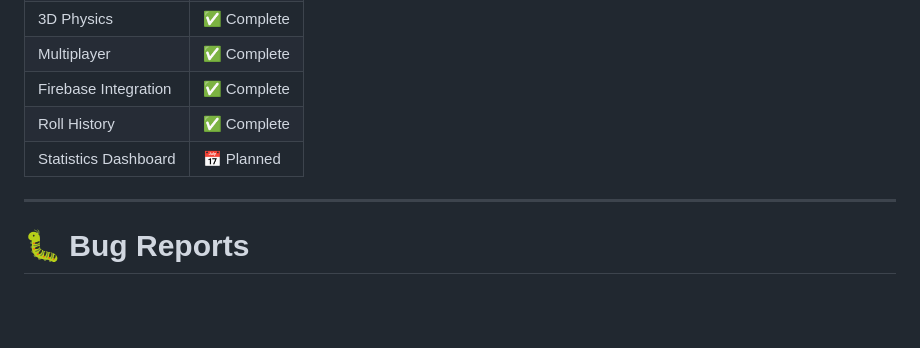
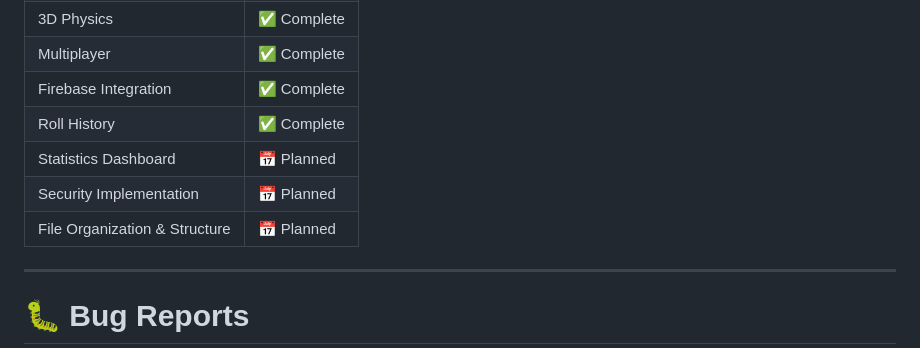
Before and after one commit to paulo-ricardo-ffg/RollTogether, a Markdown page: README.md, the part around the change. Rendered like a GitHub page; blank space fills up the shorter version.

```diff
--- a/README.md
+++ b/README.md
@@ -216,7 +216,9 @@ Open a Pull Request and describe your changes.
 | Multiplayer          | ✅ Complete     |
 | Firebase Integration | ✅ Complete     |
 | Roll History         | ✅ Complete |
-| Statistics Dashboard | 📅 Planned     |
+| Statistics Dashboard         | 📅 Planned |
+| Security Implementation      | 📅 Planned |
+| File Organization & Structure| 📅 Planned |
 
 ---
 
```
